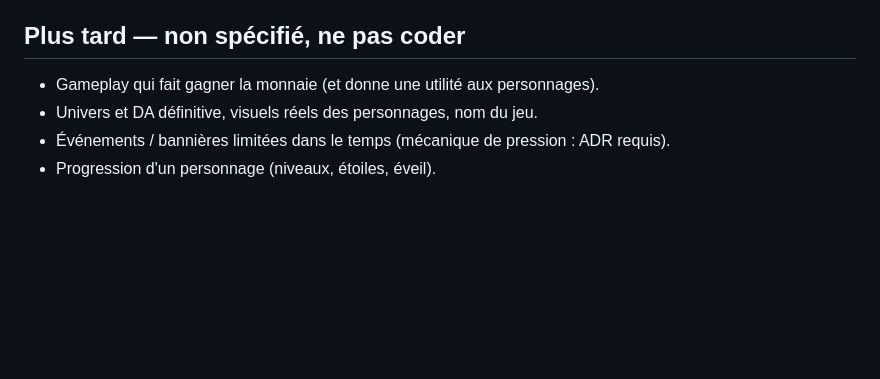
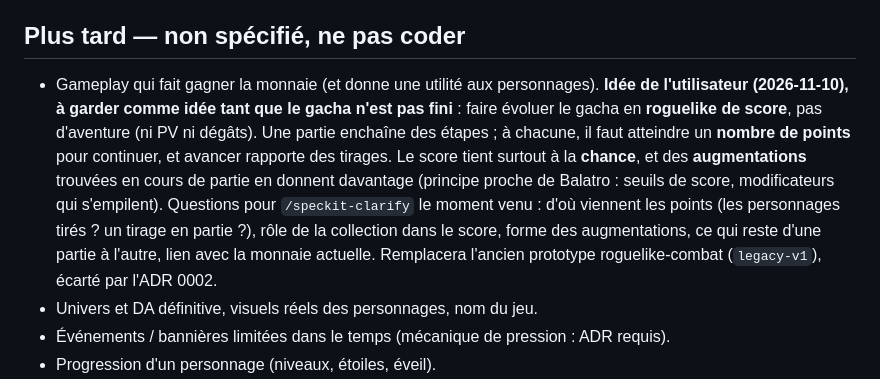
Before and after one commit to Antoily/fantasy-gacha-roguelike, a Markdown page: docs/ROADMAP.md, the part around the change. GitHub-like rendering; blank space fills up the shorter version.

Commit message:
docs(roadmap): idée du roguelike de score, à garder comme idée
Co-Authored-By: Claude Opus 5.5 <noreply@anthropic.com>

```diff
--- a/docs/ROADMAP.md
+++ b/docs/ROADMAP.md
@@ -29,6 +29,16 @@ résultat du tirage ; le joueur devine ce qu'il a eu avant de voir les cartes.
 ## Plus tard — non spécifié, ne pas coder
 
 - Gameplay qui fait gagner la monnaie (et donne une utilité aux personnages).
+  **Idée de l'utilisateur (2026-11-10), à garder comme idée tant que le gacha n'est pas
+  fini** : faire évoluer le gacha en **roguelike de score**, pas d'aventure (ni PV ni
+  dégâts). Une partie enchaîne des étapes ; à chacune, il faut atteindre un **nombre de
+  points** pour continuer, et avancer rapporte des tirages. Le score tient surtout à la
+  **chance**, et des **augmentations** trouvées en cours de partie en donnent davantage
+  (principe proche de Balatro : seuils de score, modificateurs qui s'empilent). Questions
+  pour `/speckit-clarify` le moment venu : d'où viennent les points (les personnages
+  tirés ? un tirage en partie ?), rôle de la collection dans le score, forme des
+  augmentations, ce qui reste d'une partie à l'autre, lien avec la monnaie actuelle.
+  Remplacera l'ancien prototype roguelike-combat (`legacy-v1`), écarté par l'ADR 0002.
 - Univers et DA définitive, visuels réels des personnages, nom du jeu.
 - Événements / bannières limitées dans le temps (mécanique de pression : ADR requis).
 - Progression d'un personnage (niveaux, étoiles, éveil).
```
